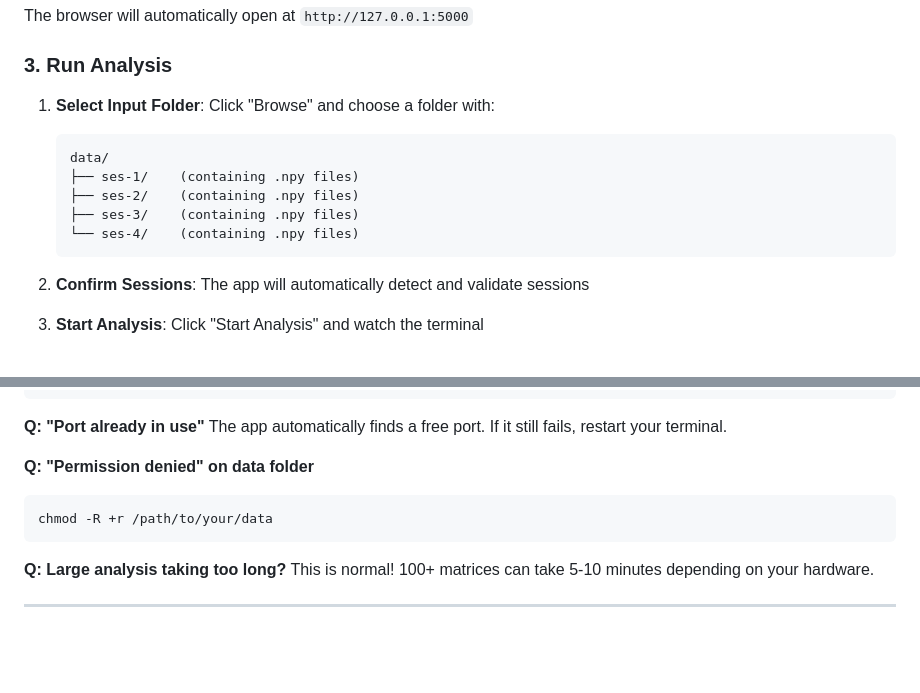
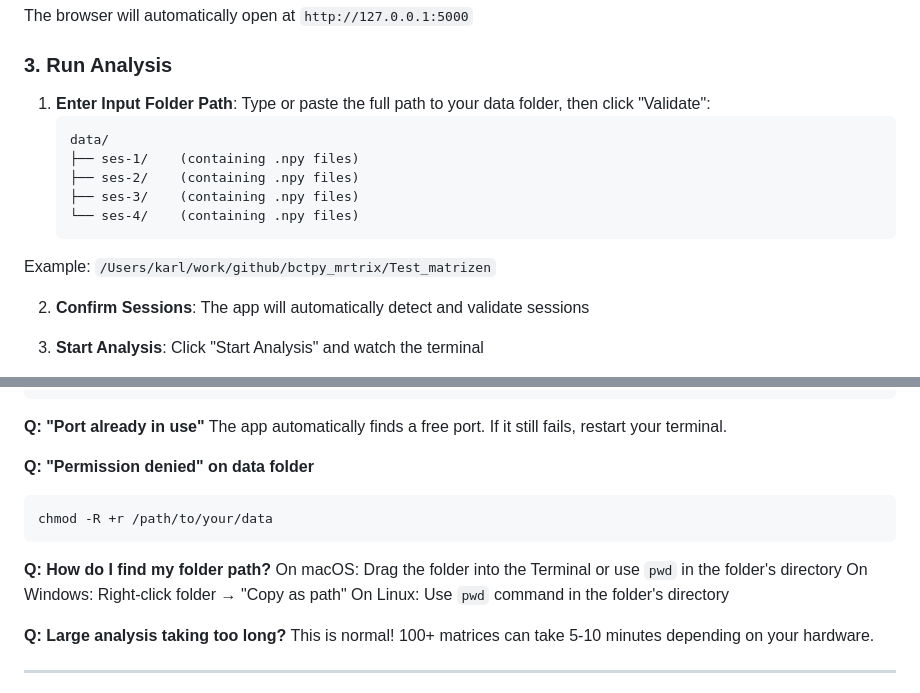
Before and after one commit to TimoStief/bctpy_mrtrix, a Markdown page: QUICKSTART.md, 2 parts joined by grey strips. Drawn GitHub-style; blank space fills up the shorter version.

````diff
--- a/QUICKSTART.md
+++ b/QUICKSTART.md
@@ -35,7 +35,7 @@ The browser will automatically open at `http://127.0.0.1:5000`
 
 ### 3. Run Analysis
 
-1. **Select Input Folder**: Click "Browse" and choose a folder with:
+1. **Enter Input Folder Path**: Type or paste the full path to your data folder, then click "Validate":
    ```
    data/
    ├── ses-1/    (containing .npy files)
@@ -43,6 +43,7 @@ The browser will automatically open at `http://127.0.0.1:5000`
    ├── ses-3/    (containing .npy files)
    └── ses-4/    (containing .npy files)
    ```
+  Example: `/Users/karl/work/github/bctpy_mrtrix/Test_matrizen`
 
 2. **Confirm Sessions**: The app will automatically detect and validate sessions
 
@@ -158,6 +159,11 @@ The app automatically finds a free port. If it still fails, restart your termina
 chmod -R +r /path/to/your/data
 ```
 
+**Q: How do I find my folder path?**
+On macOS: Drag the folder into the Terminal or use `pwd` in the folder's directory
+On Windows: Right-click folder → "Copy as path"
+On Linux: Use `pwd` command in the folder's directory
+
 **Q: Large analysis taking too long?**
 This is normal! 100+ matrices can take 5-10 minutes depending on your hardware.
 
````
Also changed, not shown: web_app/README.md (+8 -3 lines).
